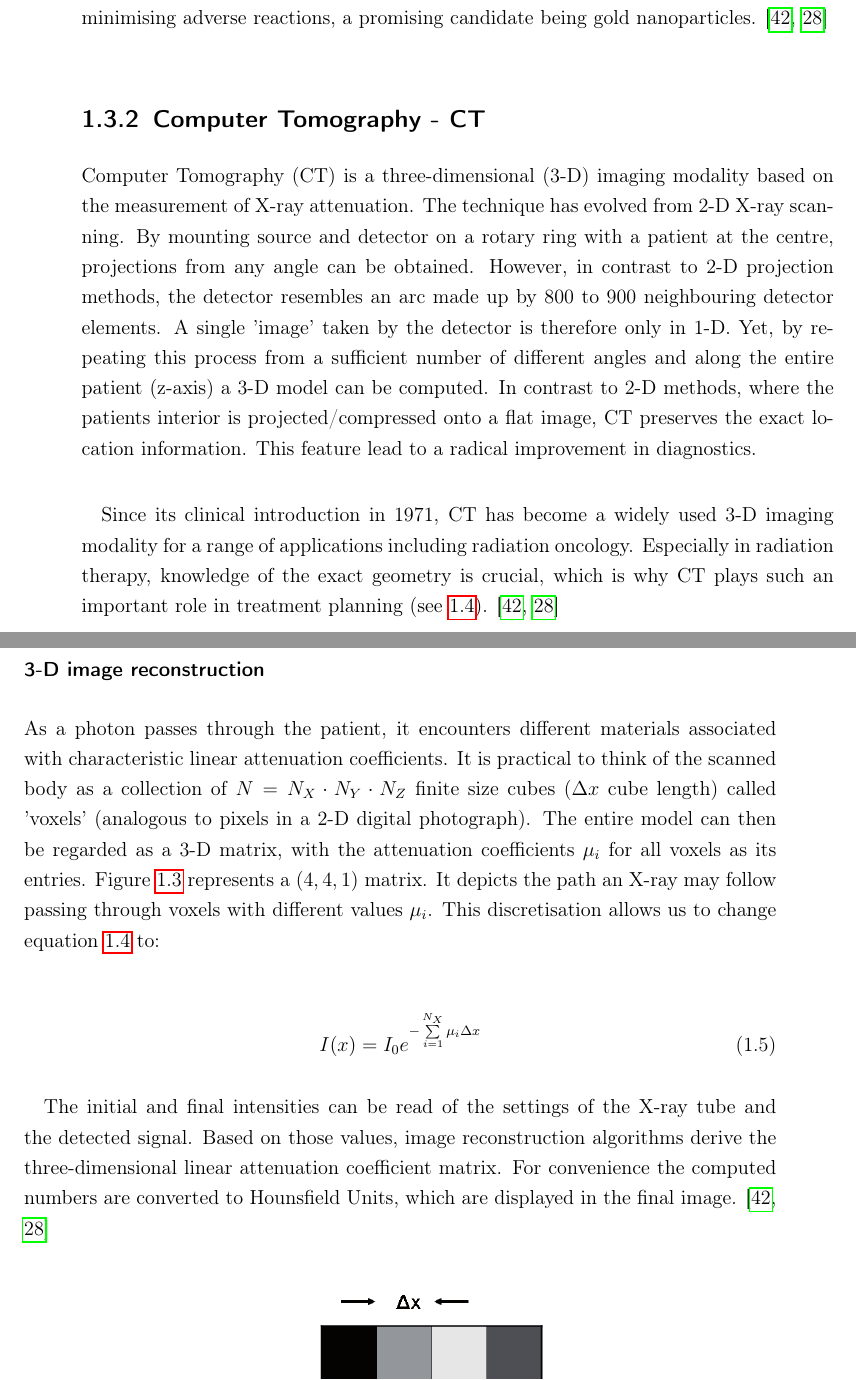
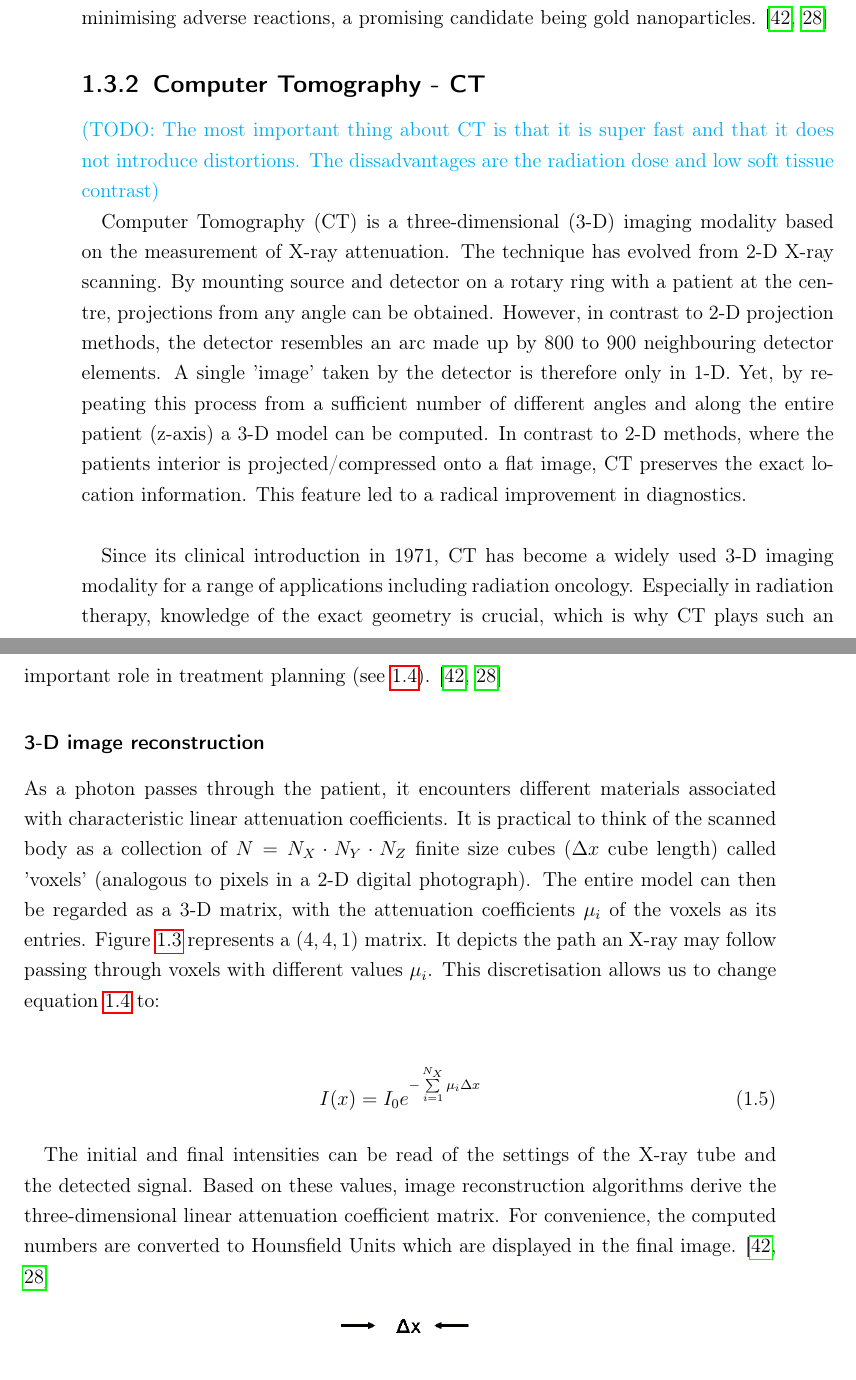
Before and after one commit to cyberspeck/warp-thesis, a LaTeX thesis (latex2/bachelor-thesis.tex, which reads latex2/intro.tex): two parts of pages 13 and 14 of 58, joined at a grey line, cut so that both start at the same text. Compiled offline with pdfLaTeX.

Commit message:
minor changes

```diff
--- a/latex2/intro.tex
+++ b/latex2/intro.tex
@@ -178,7 +178,7 @@ There is ongoing research to find materials yielding enhanced contrast while at
 
 
 \subsection{Computer Tomography - CT}
-%\todo{The most important thing about CT is that it is superfast and that it does not introduce distortions. The dissadvantages are the radiation dose and low soft tissue contrast}
+\todo{The most important thing about CT is that it is super fast and that it does not introduce distortions. The dissadvantages are the radiation dose and low soft tissue contrast}
 
 Computer Tomography (CT) is a three-dimensional (3-D) imaging modality based on the measurement of X-ray attenuation.
 The technique has evolved from 2-D X-ray scanning.
@@ -186,14 +186,14 @@ By mounting source and detector on a rotary ring with a patient at the centre, p
 However, in contrast to 2-D projection methods, the detector resembles an arc made up by 800 to 900 neighbouring detector elements.
 A single 'image' taken by the detector is therefore only in 1-D.
 Yet, by repeating this process from a sufficient number of different angles and along the entire patient (z-axis) a 3-D model can be computed.
-In contrast to 2-D methods, where the patients interior is projected/compressed onto a flat image, CT preserves the exact location information. This feature lead to a radical improvement in diagnostics.	 \\
+In contrast to 2-D methods, where the patients interior is projected/compressed onto a flat image, CT preserves the exact location information. This feature led to a radical improvement in diagnostics.	 \\
 
 Since its clinical introduction in 1971, CT has become a widely used 3-D imaging modality for a range of applications including radiation oncology. Especially in radiation therapy, knowledge of the exact geometry is crucial, which is why CT plays such an important role in treatment planning (see \ref{sec:planning}). \cite{Podgorsak, Maidment2014}
 
 \subsubsection{3-D image reconstruction}
 As a photon passes through the patient, it encounters different materials associated with characteristic linear attenuation coefficients.
 It is practical to think of the scanned body as a collection of $N = N_X\cdot N_Y\cdot N_Z$ finite size cubes ($\Delta x$ cube length) called 'voxels' (analogous to pixels in a 2-D digital photograph).
-The entire model can then be regarded as a 3-D matrix, with the attenuation coefficients $\mu_i$ for all voxels as its entries.
+The entire model can then be regarded as a 3-D matrix, with the attenuation coefficients $\mu_i$ of the voxels as its entries.
 Figure \ref{fig:voxel_matrix} represents a ($4, 4, 1$) matrix.
 It depicts the path an X-ray may follow passing through voxels with different values $\mu_i$.
 This discretisation allows us to change equation \ref{eq:mu_int} to:
@@ -204,8 +204,8 @@ I(x) = I_0 e^{- \sum\limits_{i=1}^{N_X} \mu_i \Delta x}
 \end{align}
 
 The initial and final intensities can be read of the settings of the X-ray tube and the detected signal.
-Based on those values, image reconstruction algorithms derive the three-dimensional linear attenuation coefficient matrix.
-For convenience the computed numbers are converted to Hounsfield Units, which are displayed in the final image. \cite{Podgorsak, Maidment2014}
+Based on these values, image reconstruction algorithms derive the three-dimensional linear attenuation coefficient matrix.
+For convenience, the computed numbers are converted to Hounsfield Units which are displayed in the final image. \cite{Podgorsak, Maidment2014}
 
 \begin{figure}[!htb]
 	\centering
```
Also changed, not shown: latex2/bachelor-thesis.pdf, latex2/intro.tex (2 more changed lines).
